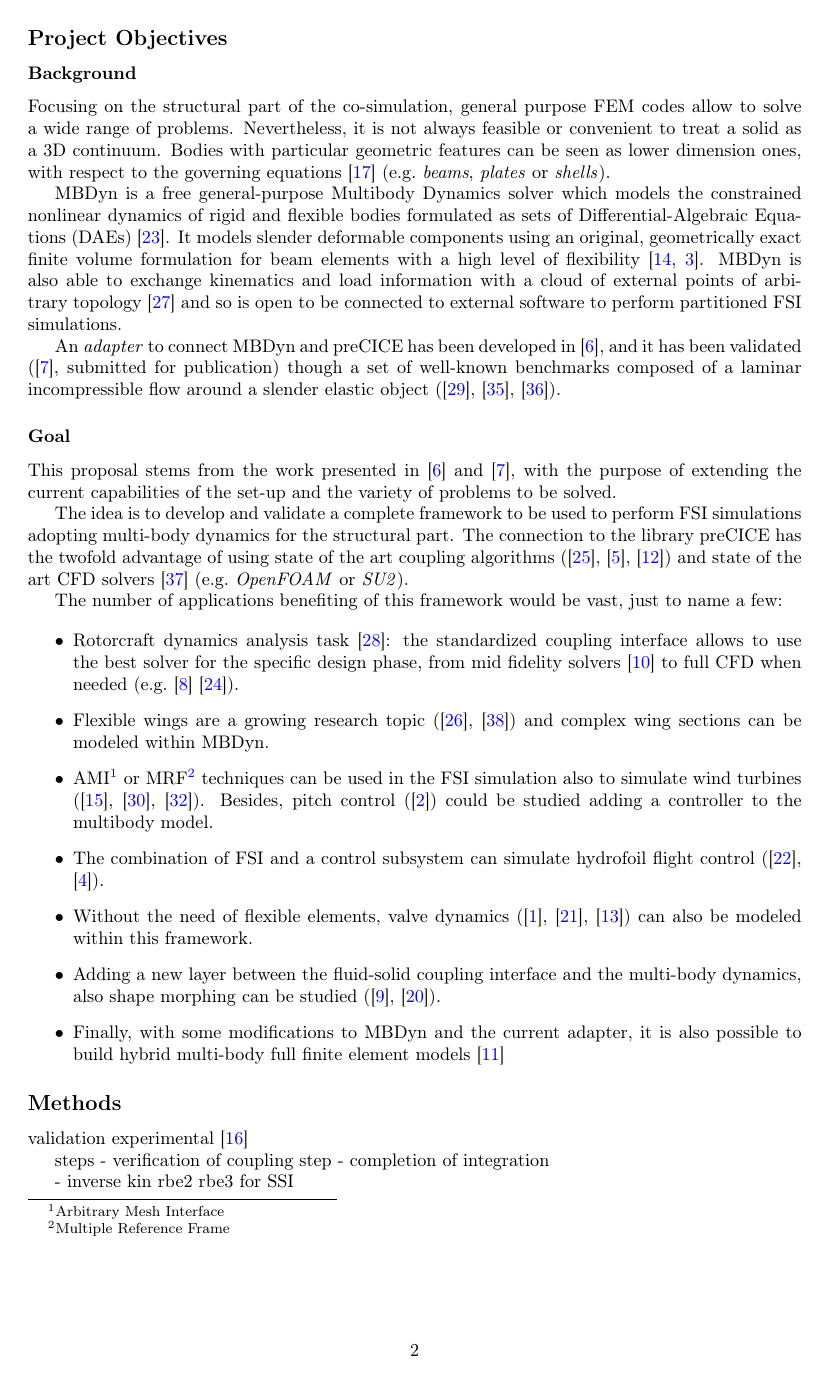
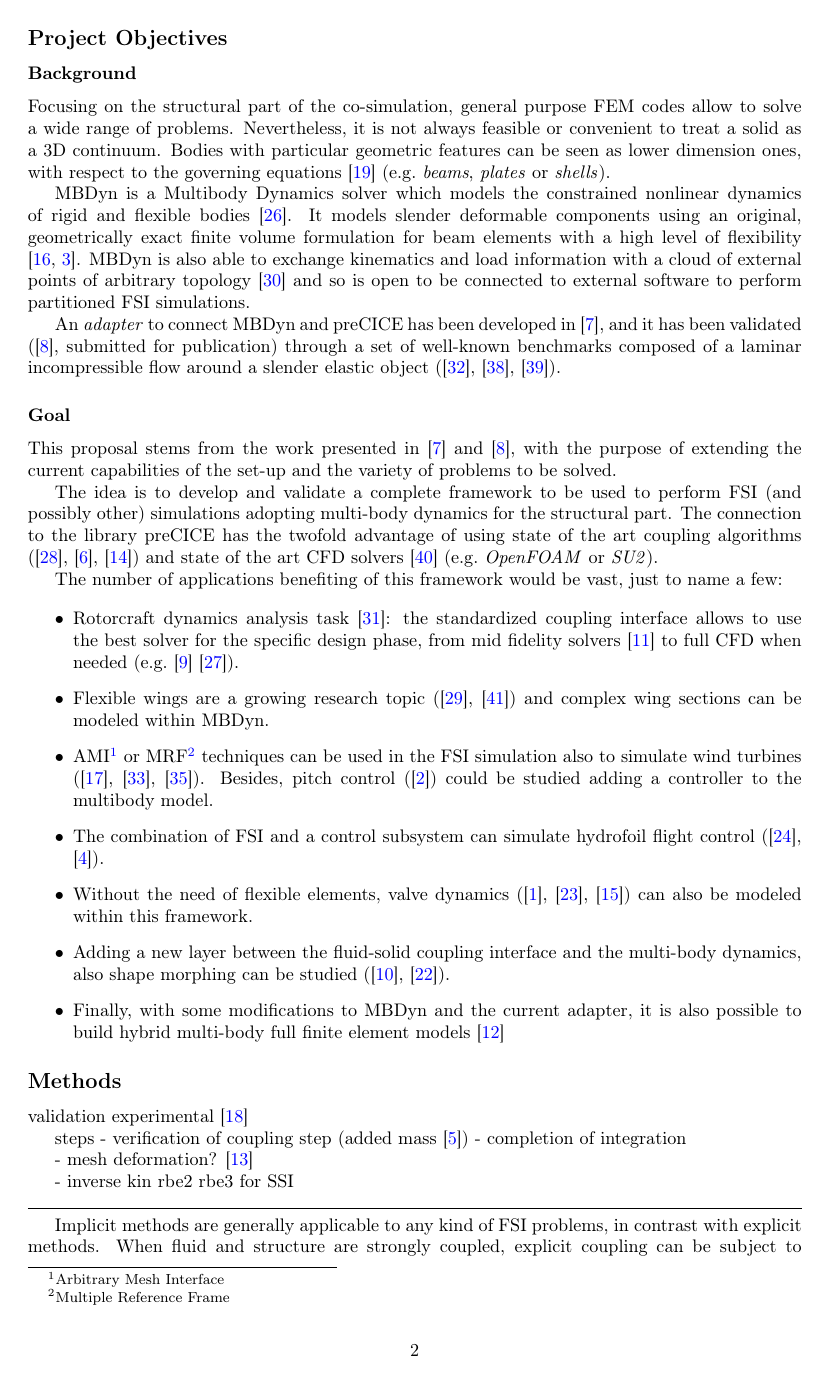
Before and after one commit to Ccaccia73/research_proposal, a LaTeX document (proposal.tex, which reads 02_goal.tex, 03_methods.tex): page 2 of 5 before the commit and page 2 of 6 after it. Compiled offline with pdfLaTeX.

Commit message:
methods stub

```diff
--- a/02_goal.tex
+++ b/02_goal.tex
@@ -5,15 +5,15 @@
 
 Focusing on the structural part of the co-simulation, general purpose FEM codes allow to solve a wide range of problems. Nevertheless, it is not always feasible or convenient to treat a solid as a 3D continuum. Bodies with particular geometric features can be seen as lower dimension ones, with respect to the governing equations \cite{hjelmstad2007fundamentals} (e.g.\ \textit{beams}, \textit{plates} or \textit{shells}).
 
-MBDyn is a free general-purpose Multibody Dynamics solver which models the constrained nonlinear dynamics of rigid and flexible bodies formulated as sets of Differential-Algebraic Equations (DAEs) \cite{masarati2014efficient}. It models slender deformable components using an original, geometrically exact finite volume formulation for beam elements with a high level of flexibility \cite{ghiringhelli2000multibody,bauchau2016validation}. MBDyn is also able to exchange kinematics and load information with a cloud of external points of arbitrary topology \cite{quaranta2005conservative} and so is open to be connected to external software to perform partitioned FSI simulations.
+MBDyn is a Multibody Dynamics solver which models the constrained nonlinear dynamics of rigid and flexible bodies \cite{masarati2014efficient}. It models slender deformable components using an original, geometrically exact finite volume formulation for beam elements with a high level of flexibility \cite{ghiringhelli2000multibody,bauchau2016validation}. MBDyn is also able to exchange kinematics and load information with a cloud of external points of arbitrary topology \cite{quaranta2005conservative} and so is open to be connected to external software to perform partitioned FSI simulations.
 
-An \textit{adapter} to connect MBDyn and preCICE has been developed in \cite{caccia2020master}, and it has been validated (\cite{caccia2021coupling}, submitted for publication) though a set of well-known benchmarks composed of a laminar incompressible flow around a slender elastic object (\cite{ramm1998fluid}, \cite{turek2006proposal}, \cite{turek2010numerical}).
+An \textit{adapter} to connect MBDyn and preCICE has been developed in \cite{caccia2020master}, and it has been validated (\cite{caccia2021coupling}, submitted for publication) through a set of well-known benchmarks composed of a laminar incompressible flow around a slender elastic object (\cite{ramm1998fluid}, \cite{turek2006proposal}, \cite{turek2010numerical}).
 
 \subsubsection*{Goal}
 
 This proposal stems from the work presented in \cite{caccia2020master} and \cite{caccia2021coupling}, with the purpose of extending the current capabilities of the set-up and the variety of problems to be solved.
 
-The idea is to develop and validate a complete framework to be used to perform FSI simulations adopting multi-body dynamics for the structural part. The connection to the library preCICE has the twofold advantage of using state of the art coupling algorithms (\cite{mehl2016parallel}, \cite{bungartz2016precice}, \cite{degroote2009performance}) and state of the art CFD solvers \cite{uekermann2017official} (e.g.\ \textit{OpenFOAM} or \textit{SU2}).
+The idea is to develop and validate a complete framework to be used to perform FSI (and possibly other) simulations adopting multi-body dynamics for the structural part. The connection to the library preCICE has the twofold advantage of using state of the art coupling algorithms (\cite{mehl2016parallel}, \cite{bungartz2016precice}, \cite{degroote2009performance}) and state of the art CFD solvers \cite{uekermann2017official} (e.g.\ \textit{OpenFOAM} or \textit{SU2}).
 
 The number of applications benefiting of this framework would be vast, just to name a few:
 
--- a/03_methods.tex
+++ b/03_methods.tex
@@ -1,3 +1,18 @@
+
+\subsection*{Methods}
+
+
+validation experimental \cite{heathcote2008effect}
+
+steps
+- verification of coupling step (added mass \cite{van2009added})
+- completion of integration
+
+- mesh deformation? \cite{de2007mesh}
+
+
+- inverse kin rbe2 rbe3 for SSI
+
 
 \noindent\rule{\textwidth}{1pt}
 
--- a/proposal.tex
+++ b/proposal.tex
@@ -62,15 +62,3 @@
 
 
 
-
-\subsection*{Methods}
-
-
-validation experimental \cite{heathcote2008effect}
-
-steps
-- verification of coupling step
-- completion of integration
-
-
-- inverse kin rbe2 rbe3 for SSI
```
Also changed, not shown: 03_methods.tex (5 more changed lines), proposal.tex (6 more changed lines).
